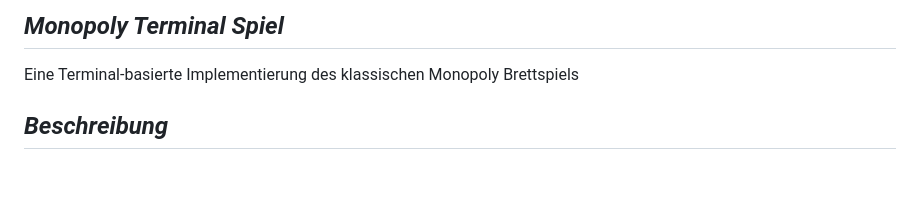
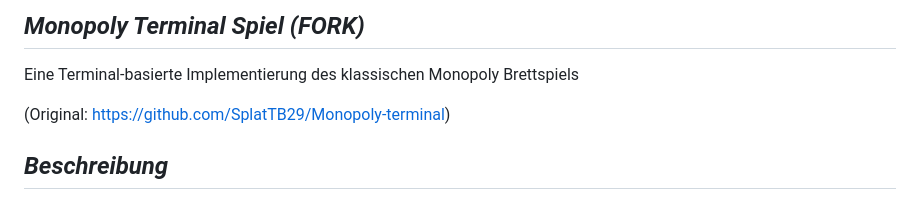
Before and after one commit to malac123/Monopoly-Web, a Markdown page: README.md, the part around the change. Rendered like a GitHub page; blank space fills up the shorter version.

Commit message:
Added orginal repo link to README.md
Mention that this is a fork of the original repositiory

```diff
--- a/README.md
+++ b/README.md
@@ -1,6 +1,10 @@
-## *Monopoly Terminal Spiel*
+## *Monopoly Terminal Spiel (FORK)*
 
 Eine Terminal-basierte Implementierung des klassischen Monopoly Brettspiels
+
+
+
+(Original: https://github.com/SplatTB29/Monopoly-terminal)
 
 ## *Beschreibung*
 
```
